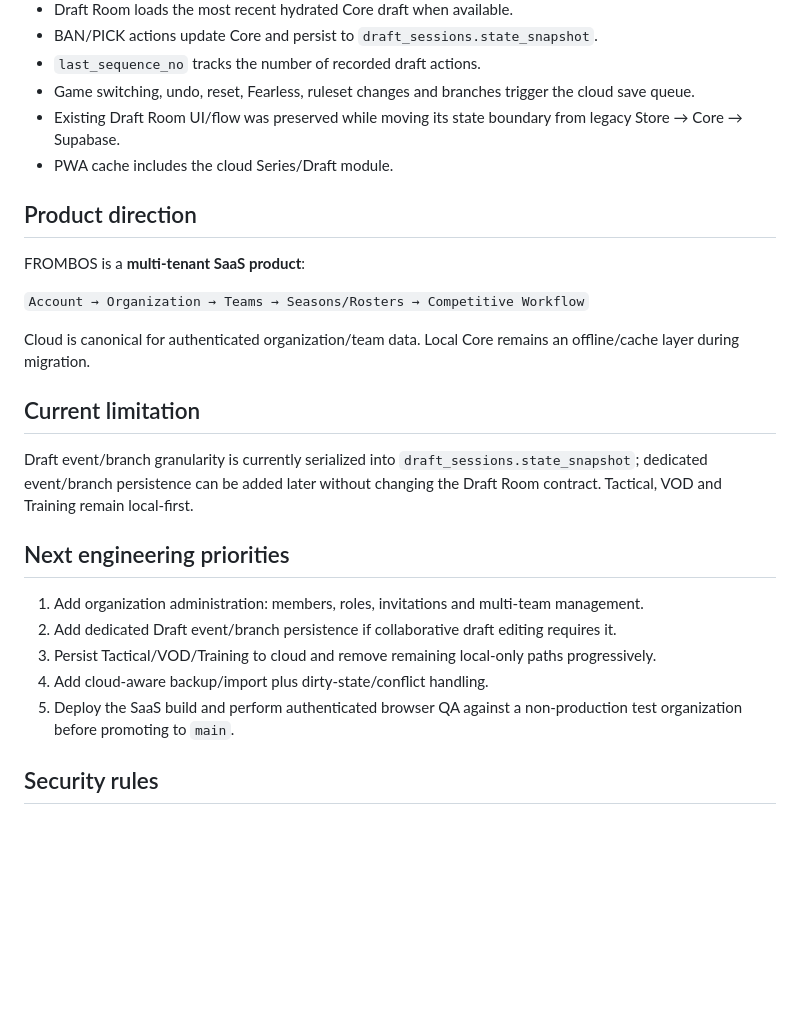
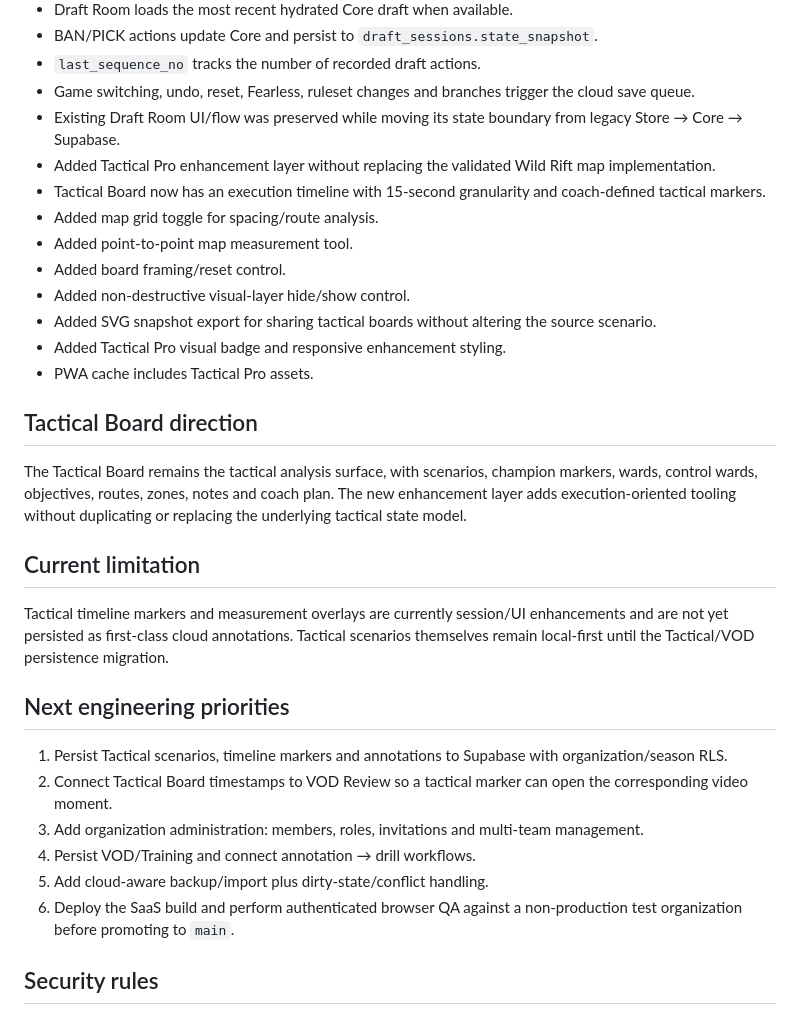
Before and after one commit to Versooh/frombos-claude, a Markdown page: FROMBOS-STATUS.md, the part around the change. Rendered like a GitHub page; blank space fills up the shorter version.

Commit message:
docs(status): record Tactical Pro enhancements

```diff
--- a/FROMBOS-STATUS.md
+++ b/FROMBOS-STATUS.md
@@ -18,24 +18,29 @@ _Last updated: 2026-09-15_
 - `last_sequence_no` tracks the number of recorded draft actions.
 - Game switching, undo, reset, Fearless, ruleset changes and branches trigger the cloud save queue.
 - Existing Draft Room UI/flow was preserved while moving its state boundary from legacy Store → Core → Supabase.
-- PWA cache includes the cloud Series/Draft module.
+- Added Tactical Pro enhancement layer without replacing the validated Wild Rift map implementation.
+- Tactical Board now has an execution timeline with 15-second granularity and coach-defined tactical markers.
+- Added map grid toggle for spacing/route analysis.
+- Added point-to-point map measurement tool.
+- Added board framing/reset control.
+- Added non-destructive visual-layer hide/show control.
+- Added SVG snapshot export for sharing tactical boards without altering the source scenario.
+- Added Tactical Pro visual badge and responsive enhancement styling.
+- PWA cache includes Tactical Pro assets.
 
-## Product direction
-FROMBOS is a **multi-tenant SaaS product**:
-
-`Account → Organization → Teams → Seasons/Rosters → Competitive Workflow`
-
-Cloud is canonical for authenticated organization/team data. Local Core remains an offline/cache layer during migration.
+## Tactical Board direction
+The Tactical Board remains the tactical analysis surface, with scenarios, champion markers, wards, control wards, objectives, routes, zones, notes and coach plan. The new enhancement layer adds execution-oriented tooling without duplicating or replacing the underlying tactical state model.
 
 ## Current limitation
-Draft event/branch granularity is currently serialized into `draft_sessions.state_snapshot`; dedicated event/branch persistence can be added later without changing the Draft Room contract. Tactical, VOD and Training remain local-first.
+Tactical timeline markers and measurement overlays are currently session/UI enhancements and are not yet persisted as first-class cloud annotations. Tactical scenarios themselves remain local-first until the Tactical/VOD persistence migration.
 
 ## Next engineering priorities
-1. Add organization administration: members, roles, invitations and multi-team management.
-2. Add dedicated Draft event/branch persistence if collaborative draft editing requires it.
-3. Persist Tactical/VOD/Training to cloud and remove remaining local-only paths progressively.
-4. Add cloud-aware backup/import plus dirty-state/conflict handling.
-5. Deploy the SaaS build and perform authenticated browser QA against a non-production test organization before promoting to `main`.
+1. Persist Tactical scenarios, timeline markers and annotations to Supabase with organization/season RLS.
+2. Connect Tactical Board timestamps to VOD Review so a tactical marker can open the corresponding video moment.
+3. Add organization administration: members, roles, invitations and multi-team management.
+4. Persist VOD/Training and connect annotation → drill workflows.
+5. Add cloud-aware backup/import plus dirty-state/conflict handling.
+6. Deploy the SaaS build and perform authenticated browser QA against a non-production test organization before promoting to `main`.
 
 ## Security rules
 - Never expose a Supabase service-role key in the browser.
```
